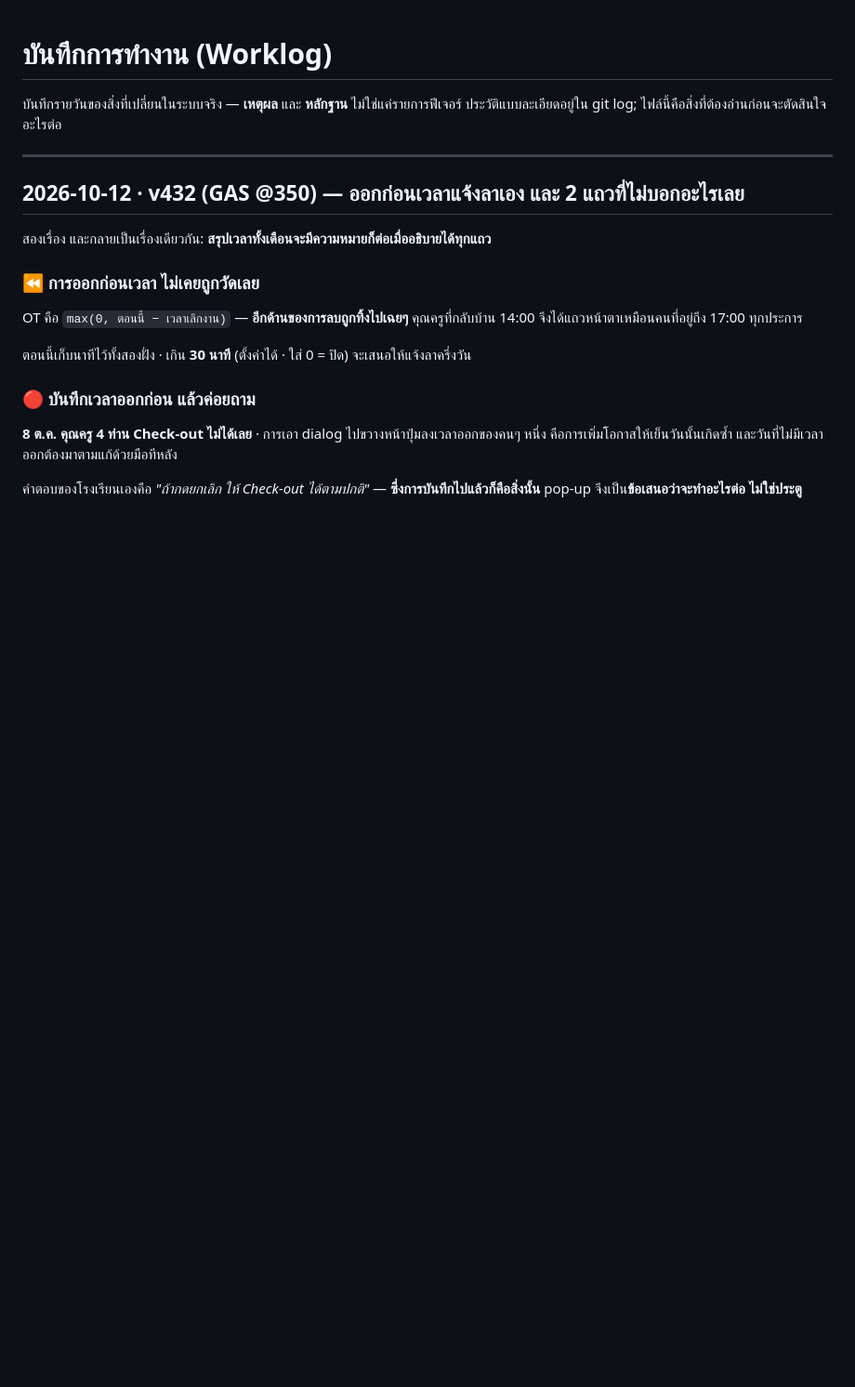
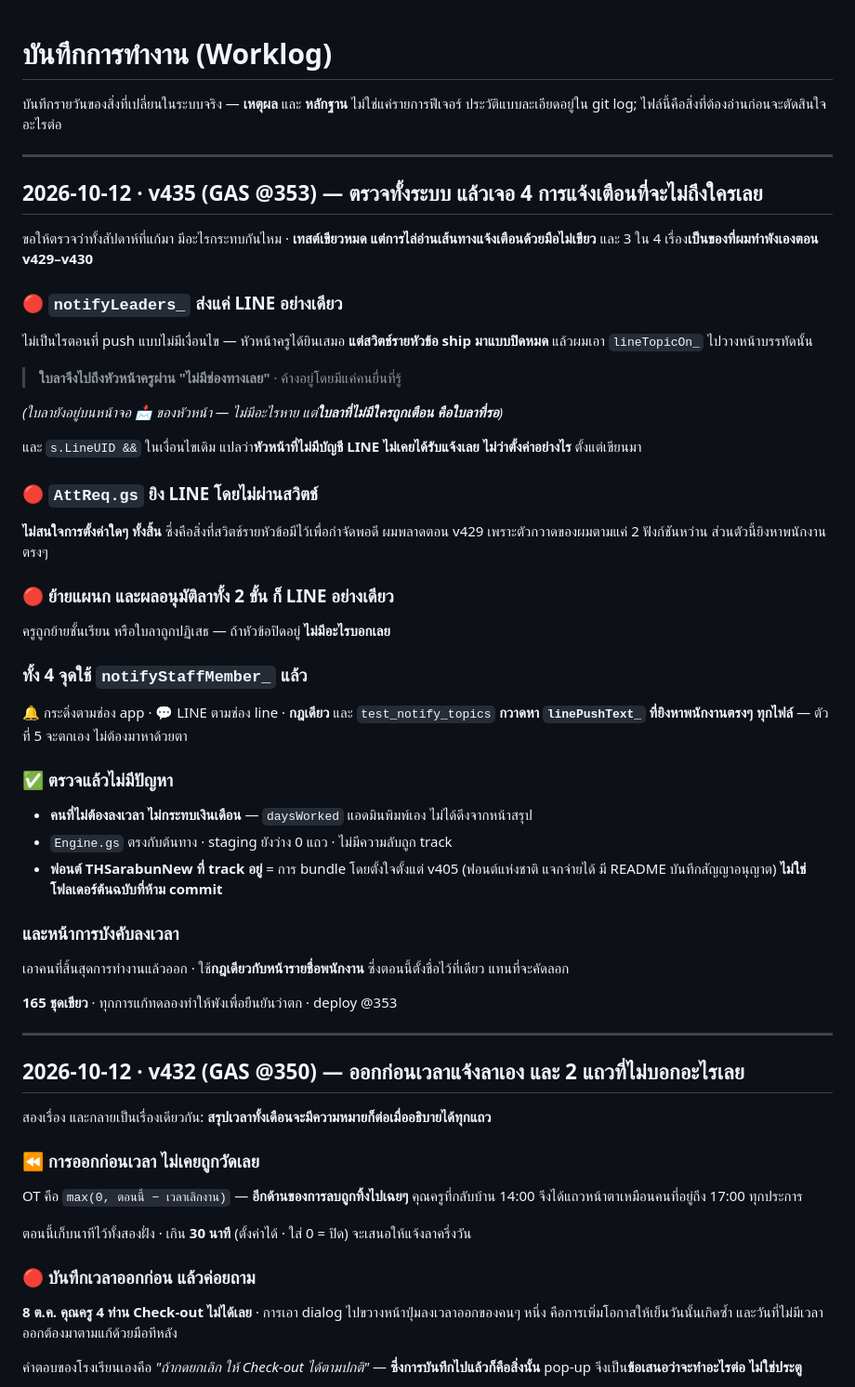
Before and after one commit to legeant04-dot/atom-nursery, a Markdown page: docs/WORKLOG.md, the part around the change. Shown at 93% size. GitHub-like rendering; blank space fills up the shorter version.

Commit message:
Worklog: v435 — the audit, and the four notifications that reached nobody
Co-Authored-By: Claude Opus 5 <noreply@anthropic.com>

```diff
--- a/docs/WORKLOG.md
+++ b/docs/WORKLOG.md
@@ -2,6 +2,50 @@
 
 บันทึกรายวันของสิ่งที่เปลี่ยนในระบบจริง — **เหตุผล** และ **หลักฐาน** ไม่ใช่แค่รายการฟีเจอร์
 ประวัติแบบละเอียดอยู่ใน git log; ไฟล์นี้คือสิ่งที่ต้องอ่านก่อนจะตัดสินใจอะไรต่อ
+
+---
+
+## 2026-10-12 · v435 (GAS @353) — ตรวจทั้งระบบ แล้วเจอ 4 การแจ้งเตือนที่จะไม่ถึงใครเลย
+
+ขอให้ตรวจว่าทั้งสัปดาห์ที่แก้มา มีอะไรกระทบกันไหม · **เทสต์เขียวหมด แต่การไล่อ่านเส้นทางแจ้งเตือนด้วยมือไม่เขียว**
+และ 3 ใน 4 เรื่อง**เป็นของที่ผมทำพังเองตอน v429–v430**
+
+### 🔴 `notifyLeaders_` ส่งแค่ LINE อย่างเดียว
+
+ไม่เป็นไรตอนที่ push แบบไม่มีเงื่อนไข — หัวหน้าครูได้ยินเสมอ
+**แต่สวิตช์รายหัวข้อ ship มาแบบปิดหมด** แล้วผมเอา `lineTopicOn_` ไปวางหน้าบรรทัดนั้น
+
+> **ใบลาจึงไปถึงหัวหน้าครูผ่าน "ไม่มีช่องทางเลย"** · ค้างอยู่โดยมีแค่คนยื่นที่รู้
+
+*(ใบลายังอยู่บนหน้าจอ 📩 ของหัวหน้า — ไม่มีอะไรหาย แต่**ใบลาที่ไม่มีใครถูกเตือน คือใบลาที่รอ**)*
+
+และ `s.LineUID &&` ในเงื่อนไขเดิม แปลว่า**หัวหน้าที่ไม่มีบัญชี LINE ไม่เคยได้รับแจ้งเลย ไม่ว่าตั้งค่าอย่างไร** ตั้งแต่เขียนมา
+
+### 🔴 `AttReq.gs` ยิง LINE โดยไม่ผ่านสวิตช์
+
+**ไม่สนใจการตั้งค่าใดๆ ทั้งสิ้น** ซึ่งคือสิ่งที่สวิตช์รายหัวข้อมีไว้เพื่อกำจัดพอดี
+ผมพลาดตอน v429 เพราะตัวกวาดของผมตามแค่ 2 ฟังก์ชันหว่าน ส่วนตัวนี้ยิงหาพนักงานตรงๆ
+
+### 🔴 ย้ายแผนก และผลอนุมัติลาทั้ง 2 ขั้น ก็ LINE อย่างเดียว
+
+ครูถูกย้ายชั้นเรียน หรือใบลาถูกปฏิเสธ — ถ้าหัวข้อปิดอยู่ **ไม่มีอะไรบอกเลย**
+
+### ทั้ง 4 จุดใช้ `notifyStaffMember_` แล้ว
+
+🔔 กระดิ่งตามช่อง app · 💬 LINE ตามช่อง line · **กฎเดียว**
+และ `test_notify_topics` **กวาดหา `linePushText_` ที่ยิงหาพนักงานตรงๆ ทุกไฟล์** — ตัวที่ 5 จะตกเอง ไม่ต้องมาหาด้วยตา
+
+### ✅ ตรวจแล้วไม่มีปัญหา
+
+- **คนที่ไม่ต้องลงเวลา ไม่กระทบเงินเดือน** — `daysWorked` แอดมินพิมพ์เอง ไม่ได้ดึงจากหน้าสรุป
+- `Engine.gs` ตรงกับต้นทาง · staging ยังว่าง 0 แถว · ไม่มีความลับถูก track
+- **ฟอนต์ THSarabunNew ที่ track อยู่** = การ bundle โดยตั้งใจตั้งแต่ v405 (ฟอนต์แห่งชาติ แจกจ่ายได้ มี README บันทึกสัญญาอนุญาต) **ไม่ใช่โฟลเดอร์ต้นฉบับที่ห้าม commit**
+
+### และหน้าการบังคับลงเวลา
+
+เอาคนที่สิ้นสุดการทำงานแล้วออก · ใช้**กฎเดียวกับหน้ารายชื่อพนักงาน** ซึ่งตอนนี้ตั้งชื่อไว้ที่เดียว แทนที่จะคัดลอก
+
+**165 ชุดเขียว** · ทุกการแก้ทดลองทำให้พังเพื่อยืนยันว่าตก · deploy @353
 
 ---
 
```
